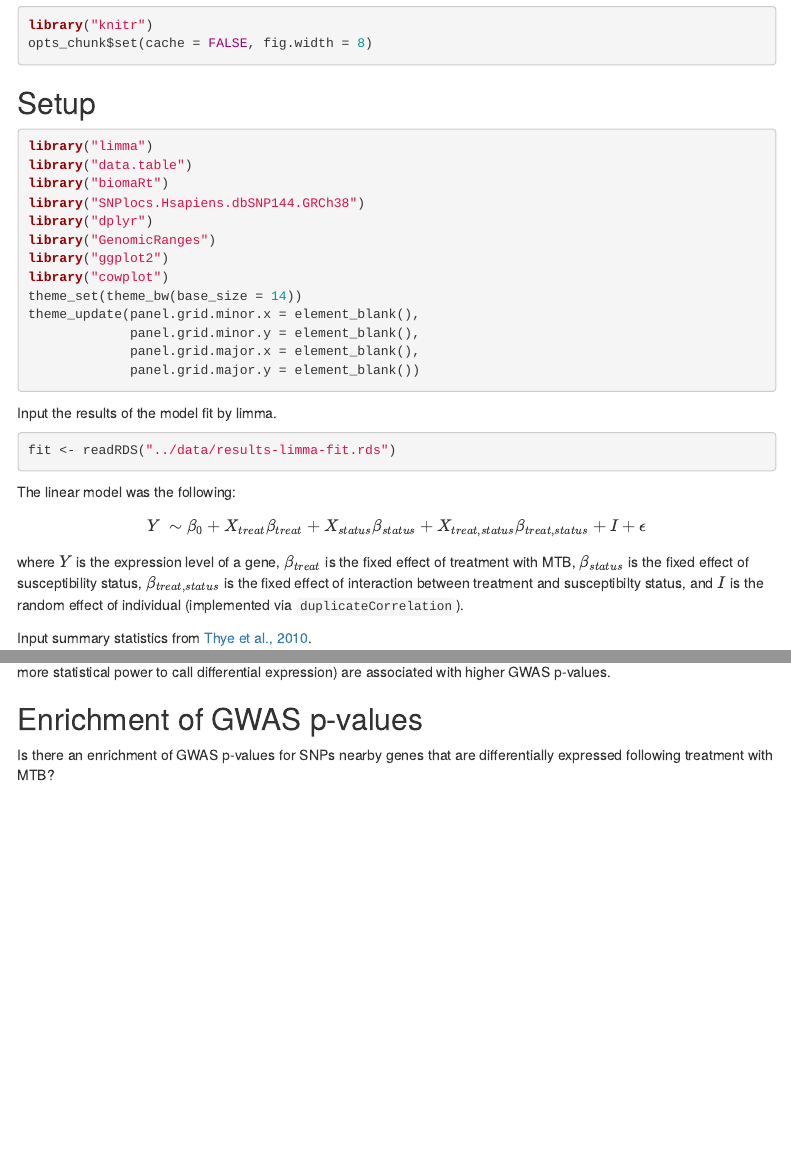
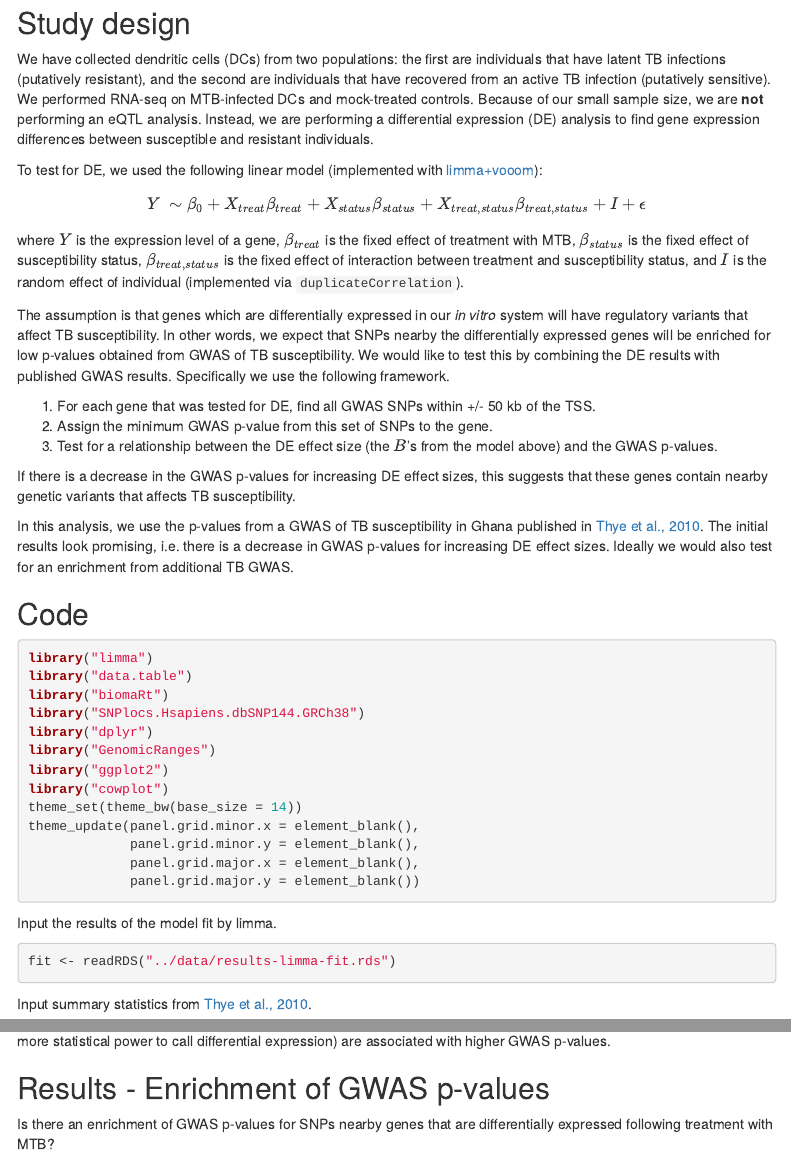
Before and after one commit to amirunpri2018/tb-suscept, an R Markdown document (analysis/gwas-enrich.Rmd): the page in a window 1100 px wide, from 200 px down before the commit and from 240 px down after it, and a second part further down, joined at a grey line. Rendered offline with R 4.5, knitr and Pandoc, with nearby package versions; some code elsewhere in the file could not run offline; menus at the side of the page are left out.

Commit message:
Document the GWAS enrichment analysis.

````diff
--- a/analysis/gwas-enrich.Rmd
+++ b/analysis/gwas-enrich.Rmd
@@ -16,7 +17,41 @@ library("knitr")
 opts_chunk$set(cache = FALSE, fig.width = 8)
 ```
 
-## Setup
+## Study design
+
+We have collected dendritic cells (DCs) from two populations: the first are individuals that have latent TB infections (putatively resistant), and the second are individuals that have recovered from an active TB infection (putatively sensitive).
+We performed RNA-seq on MTB-infected DCs and mock-treated controls.
+Because of our small sample size, we are **not** performing an eQTL analysis.
+Instead, we are performing a differential expression (DE) analysis to find gene expression differences between susceptible and resistant individuals.
+
+To test for DE, we used the following linear model (implemented with [limma+vooom][limma]):
+
+$$ Y\ \sim\beta_0+X_{treat}\beta_{treat}+X_{status}\beta_{status}+X_{treat,status}\beta_{treat,status}+I+\epsilon $$
+
+where $Y$ is the expression level of a gene,
+$\beta_{treat}$ is the fixed effect of treatment with MTB,
+$\beta_{status}$ is the fixed effect of susceptibility status,
+$\beta_{treat,status}$ is the fixed effect of interaction between treatment and susceptibility status,
+and $I$ is the random effect of individual (implemented via `duplicateCorrelation`).
+
+The assumption is that genes which are differentially expressed in our _in vitro_ system will have regulatory variants that affect TB susceptibility.
+In other words, we expect that SNPs nearby the differentially expressed genes will be enriched for low p-values obtained from GWAS of TB susceptibility.
+We would like to test this by combining the DE results with published GWAS results.
+Specifically we use the following framework.
+
+1. For each gene that was tested for DE, find all GWAS SNPs within +/- 50 kb of the TSS.
+2. Assign the minimum GWAS p-value from this set of SNPs to the gene.
+3. Test for a relationship between the DE effect size (the $B$'s from the model above) and the GWAS p-values.
+
+If there is a decrease in the GWAS p-values for increasing DE effect sizes, this suggests that these genes contain nearby genetic variants that affects TB susceptibility.
+
+In this analysis, we use the p-values from a GWAS of TB susceptibility in Ghana published in [Thye et al., 2010][Thye2010].
+The initial results look promising, i.e. there is a decrease in GWAS p-values for increasing DE effect sizes.
+Ideally we would also test for an enrichment from additional TB GWAS.
+
+[limma]: http://www.bioconductor.org/packages/release/bioc/html/limma.html
+
+## Code
 
 ```{r packages, message=FALSE}
 library("limma")
@@ -40,15 +75,6 @@ Input the results of the model fit by limma.
 fit <- readRDS("../data/results-limma-fit.rds")
 ```
 
-The linear model was the following:
-
-$$ Y\ \sim\beta_0+X_{treat}\beta_{treat}+X_{status}\beta_{status}+X_{treat,status}\beta_{treat,status}+I+\epsilon $$
-
-where $Y$ is the expression level of a gene,
-$\beta_{treat}$ is the fixed effect of treatment with MTB,
-$\beta_{status}$ is the fixed effect of susceptibility status,
-$\beta_{treat,status}$ is the fixed effect of interaction between treatment and susceptibilty status,
-and $I$ is the random effect of individual (implemented via `duplicateCorrelation`).
 
 Input summary statistics from [Thye et al., 2010][Thye2010].
 
@@ -228,7 +254,7 @@ This is confirmed.
 In fact, reassuringly it is the exact opposite pattern:
 genes with higher mean expression (and thus with more statistical power to call differential expression) are associated with higher GWAS p-values.
 
-## Enrichment of GWAS p-values
+## Results - Enrichment of GWAS p-values
 
 Is there an enrichment of GWAS p-values for SNPs nearby genes that are differentially expressed following treatment with MTB?
 
````
Also changed, not shown: analysis/gwas-enrich.Rmd (9 more changed lines).
